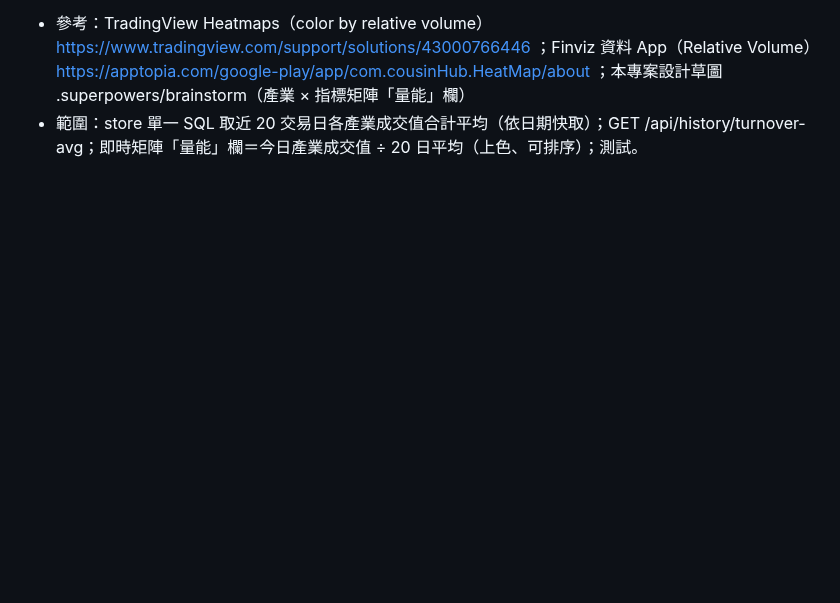
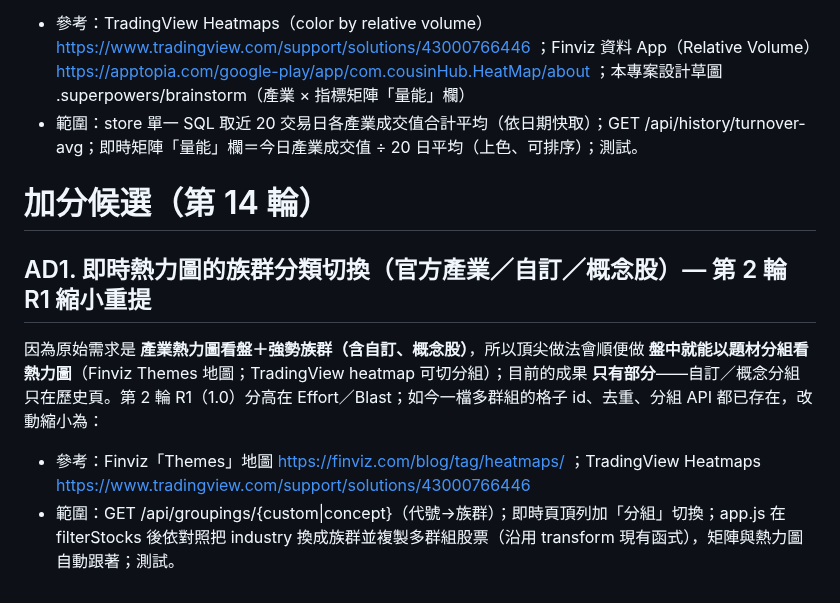
Before and after one commit to jaylooloomi/MoneyTide, a Markdown page: .agent-pipeline/candidates.md, the part around the change. Rendered like a GitHub page; blank space fills up the shorter version.

Commit message:
chore(night-shift): bonus candidates round 14
Co-Authored-By: Claude Opus 5.5 <noreply@anthropic.com>

```diff
--- a/.agent-pipeline/candidates.md
+++ b/.agent-pipeline/candidates.md
@@ -157,3 +157,10 @@
 因為原始需求是 **盤中用產業熱力圖找強勢族群**（使用者核准的版面草圖 C 就有「量能 1.8x」欄，當時規格因無歷史資料而延後），所以頂尖做法會順便做 **相對成交量（relative volume）**（TradingView heatmap 可依 relative volume 上色；Finviz 資料 App 提供 Relative Volume）；目前的成果 **沒有**——已有一年歷史可算 20 日平均。
 - 參考：TradingView Heatmaps（color by relative volume）https://www.tradingview.com/support/solutions/43000766446 ；Finviz 資料 App（Relative Volume）https://apptopia.com/google-play/app/com.cousinHub.HeatMap/about ；本專案設計草圖 .superpowers/brainstorm（產業 × 指標矩陣「量能」欄）
 - 範圍：store 單一 SQL 取近 20 交易日各產業成交值合計平均（依日期快取）；GET /api/history/turnover-avg；即時矩陣「量能」欄＝今日產業成交值 ÷ 20 日平均（上色、可排序）；測試。
+
+# 加分候選（第 14 輪）
+
+## AD1. 即時熱力圖的族群分類切換（官方產業／自訂／概念股）— 第 2 輪 R1 縮小重提
+因為原始需求是 **產業熱力圖看盤＋強勢族群（含自訂、概念股）**，所以頂尖做法會順便做 **盤中就能以題材分組看熱力圖**（Finviz Themes 地圖；TradingView heatmap 可切分組）；目前的成果 **只有部分**——自訂／概念分組只在歷史頁。第 2 輪 R1（1.0）分高在 Effort／Blast；如今一檔多群組的格子 id、去重、分組 API 都已存在，改動縮小為：
+- 參考：Finviz「Themes」地圖 https://finviz.com/blog/tag/heatmaps/ ；TradingView Heatmaps https://www.tradingview.com/support/solutions/43000766446
+- 範圍：GET /api/groupings/{custom|concept}（代號→族群）；即時頁頂列加「分組」切換；app.js 在 filterStocks 後依對照把 industry 換成族群並複製多群組股票（沿用 transform 現有函式），矩陣與熱力圖自動跟著；測試。
```
